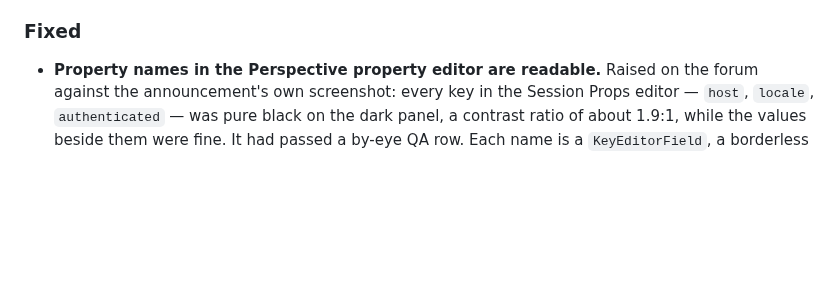
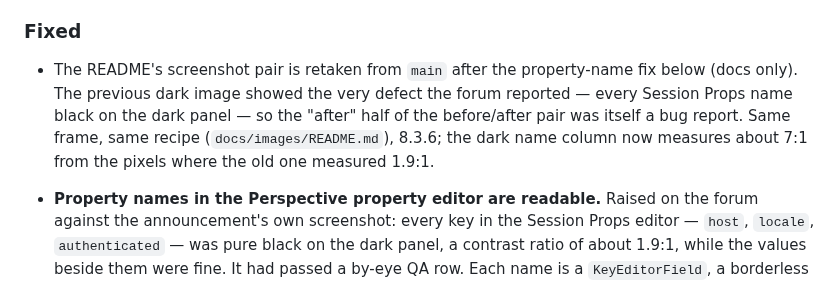
Before and after one commit to Mustry-Solutions/ignition-designer-dark-mode-module, a Markdown page: CHANGELOG.md, the part around the change. Rendered like a GitHub page; blank space fills up the shorter version.

```diff
--- a/CHANGELOG.md
+++ b/CHANGELOG.md
@@ -45,6 +45,13 @@ version parser is numeric-only and rejects a prerelease suffix at install time.
   which release the borrowed class catalogue came from.
 
 ### Fixed
+
+- The README's screenshot pair is retaken from `main` after the property-name
+  fix below (docs only). The previous dark image showed the very defect the
+  forum reported — every Session Props name black on the dark panel — so the
+  "after" half of the before/after pair was itself a bug report. Same frame,
+  same recipe (`docs/images/README.md`), 8.3.6; the dark name column now
+  measures about 7:1 from the pixels where the old one measured 1.9:1.
 
 - **Property names in the Perspective property editor are readable.** Raised
   on the forum against the announcement's own screenshot: every key in the
```
Also changed, not shown: docs/images/README.md (+8 -2 lines), docs/images/designer-dark.png, docs/images/designer-light.png.
